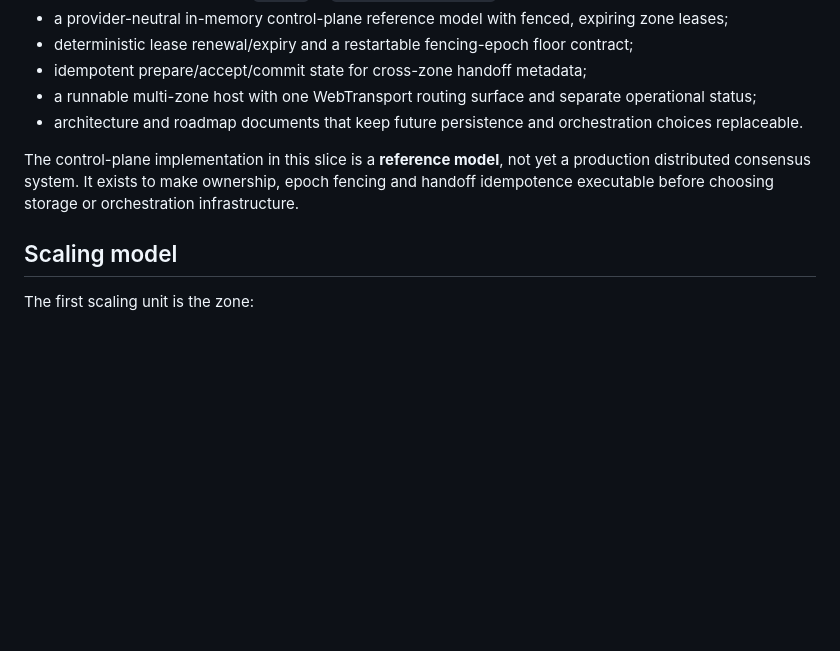
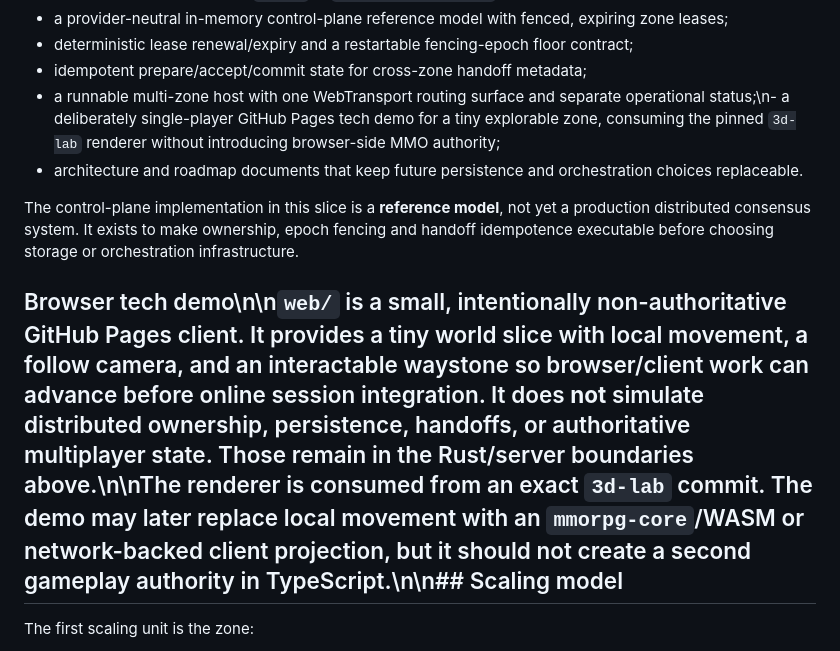
Before and after one commit to moritzbrantner/mmorpg, a Markdown page: README.md, the part around the change. GitHub-like rendering; blank space fills up the shorter version.

Commit message:
Document Pages tech demo authority boundary

```diff
--- a/README.md
+++ b/README.md
@@ -61,12 +61,12 @@ The initial slice establishes:
 - a provider-neutral in-memory control-plane reference model with fenced, expiring zone leases;
 - deterministic lease renewal/expiry and a restartable fencing-epoch floor contract;
 - idempotent prepare/accept/commit state for cross-zone handoff metadata;
-- a runnable multi-zone host with one WebTransport routing surface and separate operational status;
+- a runnable multi-zone host with one WebTransport routing surface and separate operational status;\n- a deliberately single-player GitHub Pages tech demo for a tiny explorable zone, consuming the pinned `3d-lab` renderer without introducing browser-side MMO authority;
 - architecture and roadmap documents that keep future persistence and orchestration choices replaceable.
 
 The control-plane implementation in this slice is a **reference model**, not yet a production distributed consensus system. It exists to make ownership, epoch fencing and handoff idempotence executable before choosing storage or orchestration infrastructure.
 
-## Scaling model
+## Browser tech demo\n\n`web/` is a small, intentionally non-authoritative GitHub Pages client. It provides a tiny world slice with local movement, a follow camera, and an interactable waystone so browser/client work can advance before online session integration. It does **not** simulate distributed ownership, persistence, handoffs, or authoritative multiplayer state. Those remain in the Rust/server boundaries above.\n\nThe renderer is consumed from an exact `3d-lab` commit. The demo may later replace local movement with an `mmorpg-core`/WASM or network-backed client projection, but it should not create a second gameplay authority in TypeScript.\n\n## Scaling model
 
 The first scaling unit is the zone:
 
```
